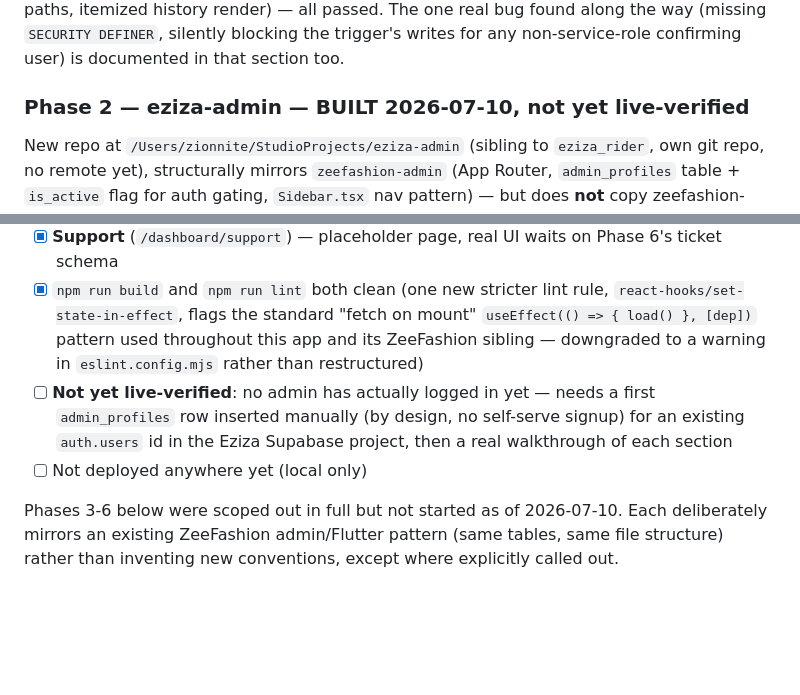
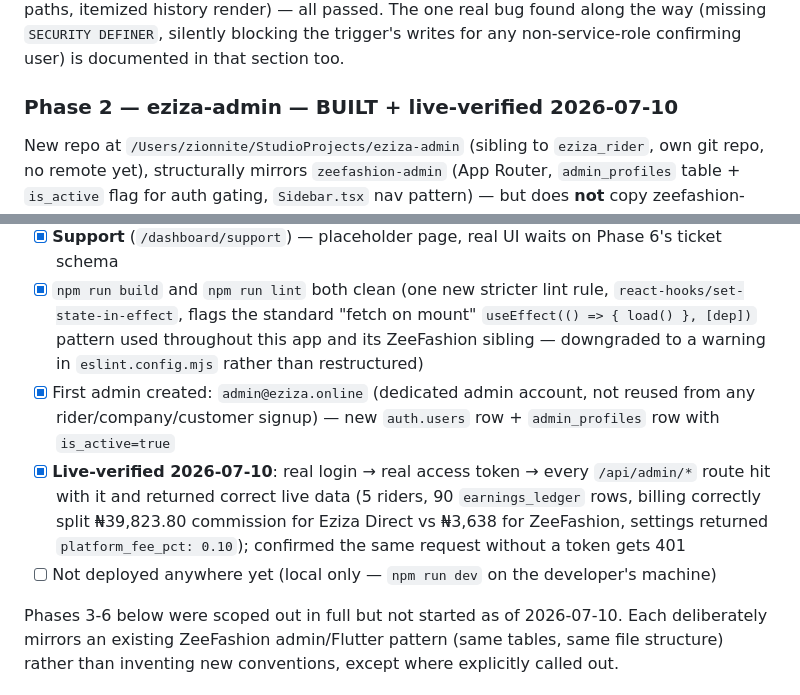
Before and after one commit to zionnite/eziza, a Markdown page: PROGRESS.md, 2 parts joined by grey strips. Rendered like a GitHub page; blank space fills up the shorter version.

Commit message:
Phase 2 (eziza-admin) live-verified: real login, every API route confirmed working

```diff
--- a/PROGRESS.md
+++ b/PROGRESS.md
@@ -313,7 +313,7 @@ Replaced the old unused `delivery_ratings` (single rider/customer rating pair) w
 ### Phase 1 — Monetisation Foundation — COMPLETE, live-verified 2026-07-09
 Full design + schema is documented above under "Monetisation — Phase 1 (Foundation) COMPLETE" — `earnings_ledger` table, `credit_delivery_earnings()` trigger (fires on `-> confirmed`, incremental-crediting pattern matching ZeeFashion's `wallet_transaction` trigger — nothing else should ever directly `UPDATE riders/companies SET wallet_balance = ...`), backfill for pre-existing confirmed deliveries, itemized history on `earnings_page.dart`. Verification checklist (manual status flip, idempotency check, both individual-rider and company-won paths, itemized history render) — all passed. The one real bug found along the way (missing `SECURITY DEFINER`, silently blocking the trigger's writes for any non-service-role confirming user) is documented in that section too.
 
-### Phase 2 — eziza-admin — BUILT 2026-07-10, not yet live-verified
+### Phase 2 — eziza-admin — BUILT + live-verified 2026-07-10
 New repo at `/Users/zionnite/StudioProjects/eziza-admin` (sibling to `eziza_rider`, own git repo, no remote yet), structurally mirrors `zeefashion-admin` (App Router, `admin_profiles` table + `is_active` flag for auth gating, `Sidebar.tsx` nav pattern) — but does **not** copy zeefashion-admin's one real flaw: `lib/supabaseBrowser.ts` (anon key) and `lib/supabaseAdmin.ts` (service-role, guarded by the `server-only` package) are split, and every privileged read/write goes through `/api/admin/*` Route Handlers authenticated by `lib/adminAuth.ts::requireAdmin()` (verifies the caller's own access token, then checks `admin_profiles.is_active`). Verified empirically that the service-role key does not appear anywhere in the built `.next` output (client or server bundles) — Next.js reads non-`NEXT_PUBLIC_` env vars from `process.env` at runtime, never inlines them.
 
 - [x] Migration `20260710020000_admin_profiles.sql` — table + self-select-only RLS policy (every other operation is server-side)
@@ -324,8 +324,9 @@ New repo at `/Users/zionnite/StudioProjects/eziza-admin` (sibling to `eziza_ride
 - [x] **Settings** (`/dashboard/settings`) — `platform_fee_pct` editor (stored as a 0-1 fraction in `settings`, edited as a 0-100 percentage in the UI)
 - [x] **Support** (`/dashboard/support`) — placeholder page, real UI waits on Phase 6's ticket schema
 - [x] `npm run build` and `npm run lint` both clean (one new stricter lint rule, `react-hooks/set-state-in-effect`, flags the standard "fetch on mount" `useEffect(() => { load() }, [dep])` pattern used throughout this app and its ZeeFashion sibling — downgraded to a warning in `eslint.config.mjs` rather than restructured)
-- [ ] **Not yet live-verified**: no admin has actually logged in yet — needs a first `admin_profiles` row inserted manually (by design, no self-serve signup) for an existing `auth.users` id in the Eziza Supabase project, then a real walkthrough of each section
-- [ ] Not deployed anywhere yet (local only)
+- [x] First admin created: `admin@eziza.online` (dedicated admin account, not reused from any rider/company/customer signup) — new `auth.users` row + `admin_profiles` row with `is_active=true`
+- [x] **Live-verified 2026-07-10**: real login → real access token → every `/api/admin/*` route hit with it and returned correct live data (5 riders, 90 `earnings_ledger` rows, billing correctly split ₦39,823.80 commission for Eziza Direct vs ₦3,638 for ZeeFashion, settings returned `platform_fee_pct: 0.10`); confirmed the same request without a token gets 401
+- [ ] Not deployed anywhere yet (local only — `npm run dev` on the developer's machine)
 
 Phases 3-6 below were scoped out in full but not started as of 2026-07-10. Each deliberately mirrors an existing ZeeFashion admin/Flutter pattern (same tables, same file structure) rather than inventing new conventions, except where explicitly called out.
 
```
